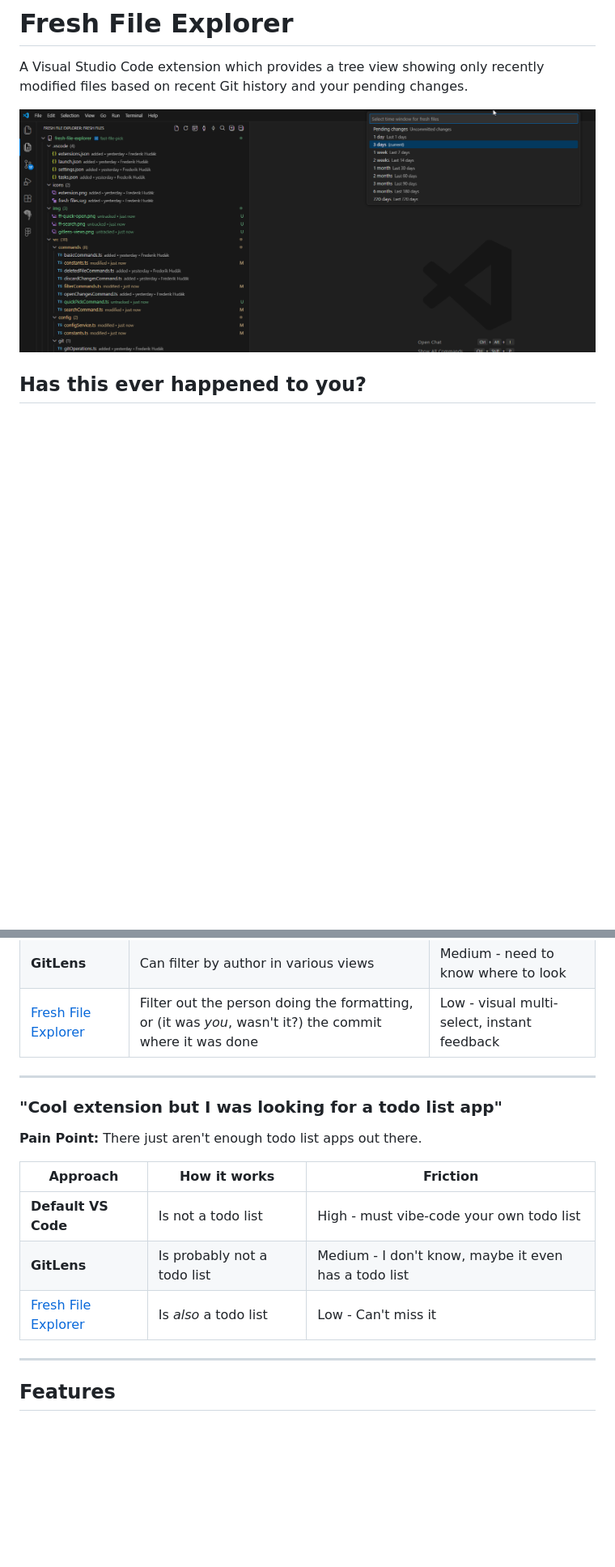
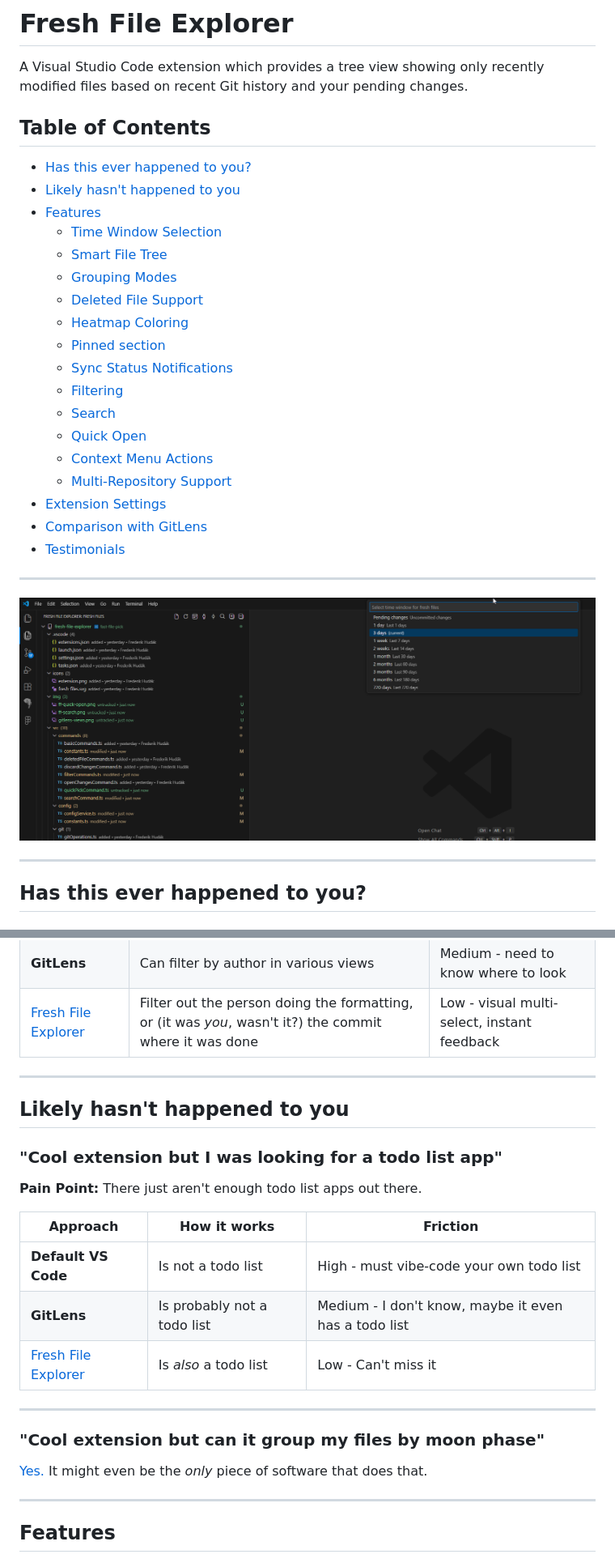
Before and after one commit to FreHu/vscode-fresh-file-explorer, a Markdown page: README.md, 2 parts joined by grey strips. Shown at 81% size. GitHub-like rendering; blank space fills up the shorter version.

```diff
--- a/README.md
+++ b/README.md
@@ -1,9 +1,29 @@
 # Fresh File Explorer
 
 A Visual Studio Code extension which provides a tree view showing only recently modified files based on recent Git history and your pending changes.
-
+## Table of Contents
+- [Has this ever happened to you?](#has-this-ever-happened-to-you)
+- [Likely hasn't happened to you](#likely-hasnt-happened-to-you)
+- [Features](#features)
+  - [Time Window Selection](#time-window-selection)
+  - [Smart File Tree](#smart-file-tree)
+  - [Grouping Modes](#grouping-modes)
+  - [Deleted File Support](#deleted-file-support)
+  - [Heatmap Coloring](#heatmap-coloring)
+  - [Pinned section](#pinned-section)
+  - [Sync Status Notifications](#sync-status-notifications)
+  - [Filtering](#filtering)
+  - [Search](#search)
+  - [Quick Open](#quick-open)
+  - [Context Menu Actions](#context-menu-actions)
+  - [Multi-Repository Support](#multi-repository-support)
+- [Extension Settings](#extension-settings)
+- [Comparison with GitLens](#comparison-with-gitlens)
+- [Testimonials](#testimonials)
+----
 ![view](/img/view.png)
 
+----
 ## Has this ever happened to you?
 
 ### "I just cloned a large repo and don't know where to start"
@@ -62,8 +82,11 @@ You make a commit but now your "pending changes" view is empty. You've lost the
 | [Fresh File Explorer](#filtering) | Filter out the person doing the formatting, or (it was _you_, wasn't it?) the commit where it was done | Low - visual multi-select, instant feedback |
 
 ---
+## Likely hasn't happened to you
+
 
 ### "Cool extension but I was looking for a todo list app"
+
 **Pain Point:** There just aren't enough todo list apps out there.
 
 | Approach  | How it works  | Friction  |
@@ -71,6 +94,12 @@ You make a commit but now your "pending changes" view is empty. You've lost the
 | **Default VS Code**     | Is not a todo list | High - must vibe-code your own todo list |
 | **GitLens**             | Is probably not a todo list | Medium - I don't know, maybe it even has a todo list  |
 | [Fresh File Explorer](#pinned-section) | Is *also* a todo list | Low - Can't miss it |
+---
+
+### "Cool extension but can it group my files by moon phase"
+
+[Yes.](#grouping-modes) It might even be the *only* piece of software that does that.
+
 ---
 
 ## Features
```
Also changed, not shown: other parts of README.md (+24 -0 lines), CHANGELOG.md (+4 -0 lines), img/grouping-modes.png (added), img/heatmap.png (added), 8 other files.
